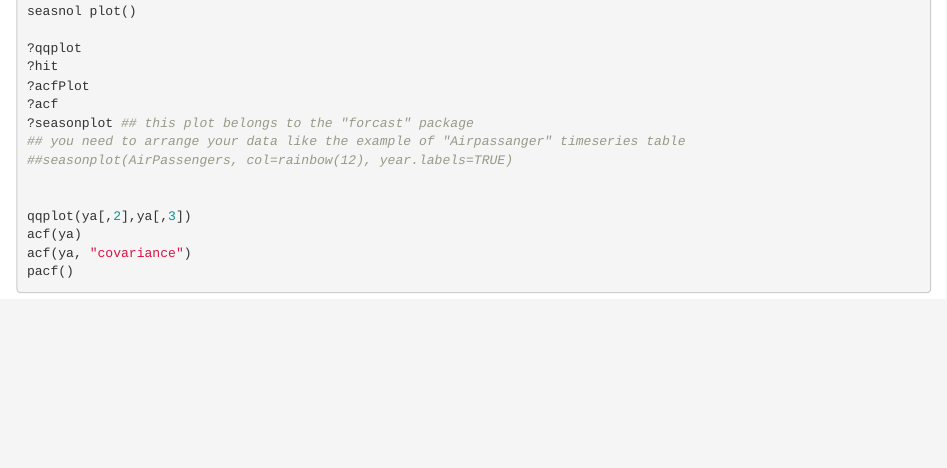
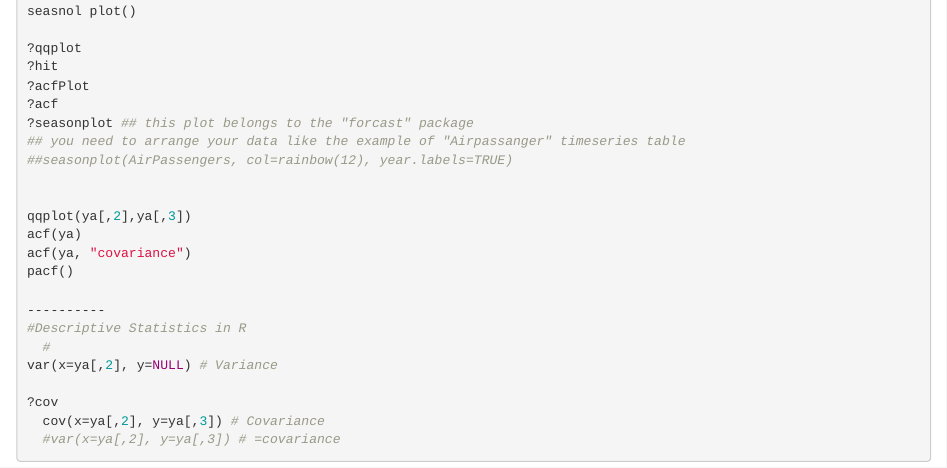
Before and after one commit to zazadani/Timeseries, an R Markdown document (Timeseries.Rmd): the page in a window 1100 px wide, from 320 px down. Rendered offline with R 4.5, knitr and Pandoc, with nearby package versions; the code chunks are not run, so their results and figures are left out.

Commit message:
Update Timeseries.Rmd

```diff
--- a/Timeseries.Rmd
+++ b/Timeseries.Rmd
@@ -47,3 +47,12 @@ qqplot(ya[,2],ya[,3])
 acf(ya)
 acf(ya, "covariance")
 pacf()
+
+----------
+#Descriptive Statistics in R
+  #
+var(x=ya[,2], y=NULL) # Variance
+
+?cov
+  cov(x=ya[,2], y=ya[,3]) # Covariance
+  #var(x=ya[,2], y=ya[,3]) # =covariance
```
